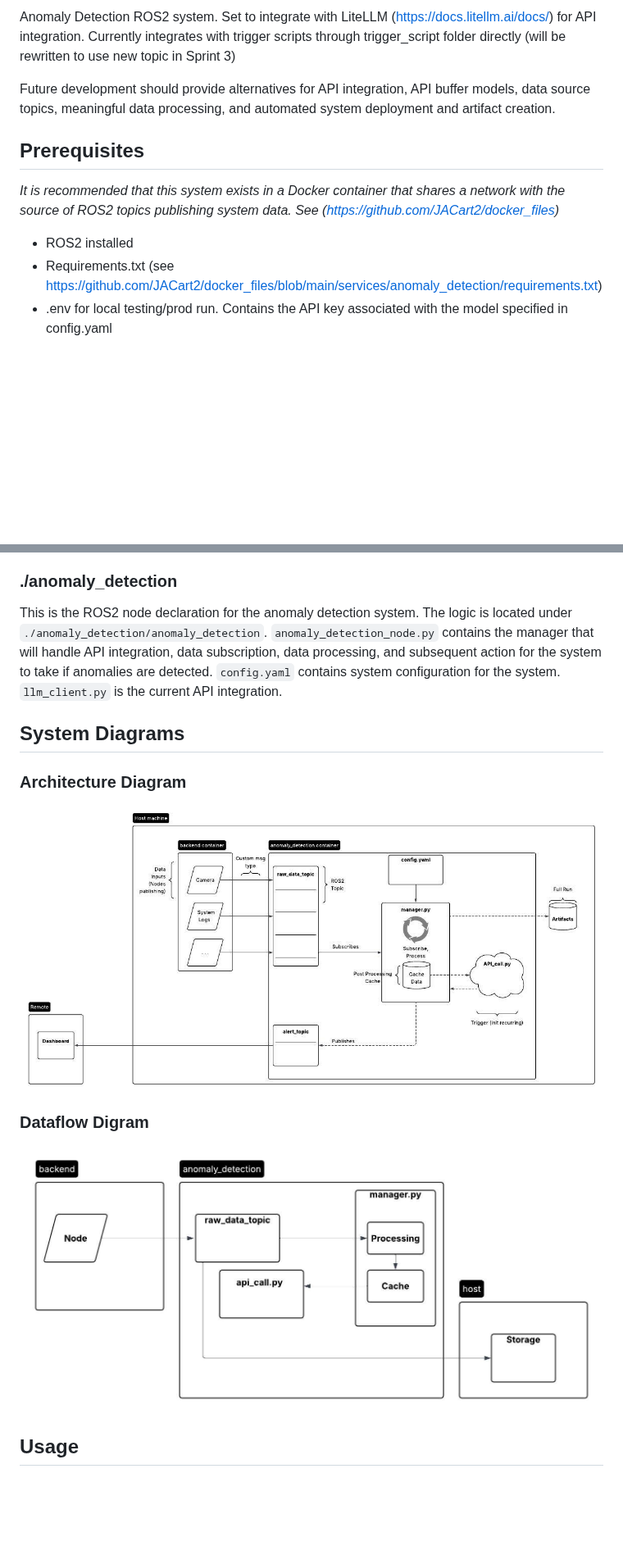
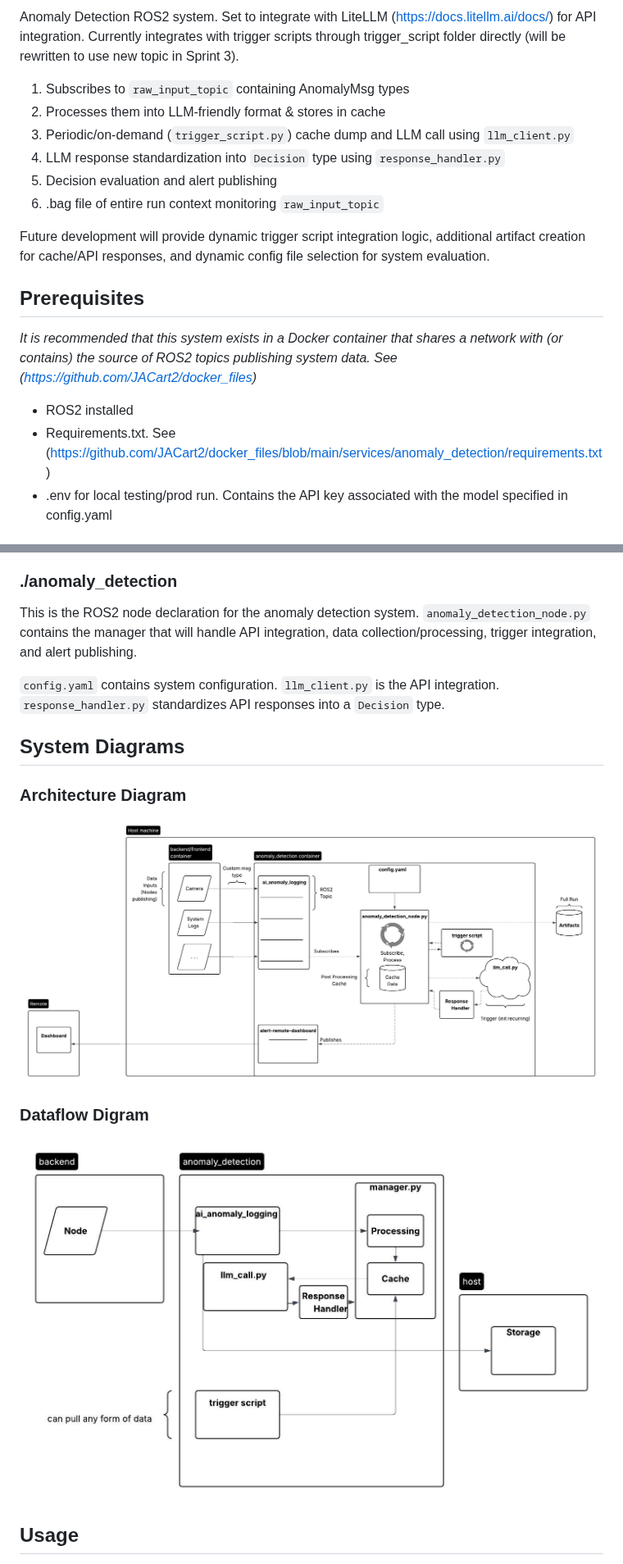
Before and after one commit to JACart2/anomaly_detection, a Markdown page: README.md, 2 parts joined by grey strips. Shown at 82% size. Drawn GitHub-style; pictures changed too: docs/cs480_sprint1_arch_diagram_alt.jpeg (deleted), docs/cs480_sprint1_dataflow_diagram.jpeg (deleted), docs/cs480_sprint2_arch_diagram.jpeg (added); blank space fills up the shorter version.

Commit message:
README update to reflect state end of sprint 2 and also anticipated future development

```diff
--- a/README.md
+++ b/README.md
@@ -3,13 +3,20 @@ Last updated: 3/20/2026 (Sprint 2)
 
-Anomaly Detection ROS2 system. Set to integrate with LiteLLM (https://docs.litellm.ai/docs/) for API integration. Currently integrates with trigger scripts through trigger_script folder directly (will be rewritten to use new topic in Sprint 3)
+Anomaly Detection ROS2 system. Set to integrate with LiteLLM (https://docs.litellm.ai/docs/) for API integration. Currently integrates with trigger scripts through trigger_script folder directly (will be rewritten to use new topic in Sprint 3).
 
-Future development should provide alternatives for API integration, API buffer models, data source topics, meaningful data processing, and automated system deployment and artifact creation.
+1. Subscribes to `raw_input_topic` containing AnomalyMsg types
+2. Processes them into LLM-friendly format & stores in cache
+3. Periodic/on-demand (`trigger_script.py`) cache dump and LLM call using `llm_client.py`
+4. LLM response standardization into `Decision` type using `response_handler.py`
+5. Decision evaluation and alert publishing
+6. .bag file of entire run context monitoring `raw_input_topic`
+
+Future development will provide dynamic trigger script integration logic, additional artifact creation for cache/API responses, and dynamic config file selection for system evaluation.
 
 ## Prerequisites
-_It is recommended that this system exists in a Docker container that shares a network with the source of ROS2 topics publishing system data. See (https://github.com/JACart2/docker_files)_
+_It is recommended that this system exists in a Docker container that shares a network with (or contains) the source of ROS2 topics publishing system data. See (https://github.com/JACart2/docker_files)_
 
 * ROS2 installed
-* Requirements.txt (see https://github.com/JACart2/docker_files/blob/main/services/anomaly_detection/requirements.txt)
+* Requirements.txt. See (https://github.com/JACart2/docker_files/blob/main/services/anomaly_detection/requirements.txt)
 * .env for local testing/prod run. Contains the API key associated with the model specified in config.yaml
 
 ## Project Structure
@@ -21,16 +28,19 @@ The declaration of the custom message type that the anomaly detection system exp
 This provides two utility nodes: `fake_camera_data` and `lidar_test_node`. Both of these will publish fake data and may be used to test dataflow in the system without external node access. This can be ran with `ros2 run tester <NODE>`.
 
 ### ./anomaly_detection
-This is the ROS2 node declaration for the anomaly detection system. The logic is located under `./anomaly_detection/anomaly_detection`. `anomaly_detection_node.py` contains the manager that will handle API integration, data subscription, data processing, and subsequent action for the system to take if anomalies are detected. `config.yaml` contains system configuration for the system. `llm_client.py` is the current API integration.
+This is the ROS2 node declaration for the anomaly detection system. `anomaly_detection_node.py` contains the manager that will handle API integration, data collection/processing, trigger integration, and alert publishing.
 
+`config.yaml` contains system configuration.
+`llm_client.py` is the API integration.
+`response_handler.py` standardizes API responses into a `Decision` type.
 
 ## System Diagrams
 
 ### Architecture Diagram
-![Architecture Diagram](docs/cs480_sprint1_arch_diagram_alt.jpeg)
+![Architecture Diagram](docs/cs480_sprint2_arch_diagram.jpeg)
 
 ### Dataflow Digram
-![Dataflow Diagram](docs/cs480_sprint1_dataflow_diagram.jpeg)
+![Dataflow Diagram](docs/cs480_sprint2_dataflow_diagram.jpeg)
 
 
 ## Usage
```
Also changed, not shown: other parts of README.md (+1 -1 lines).
